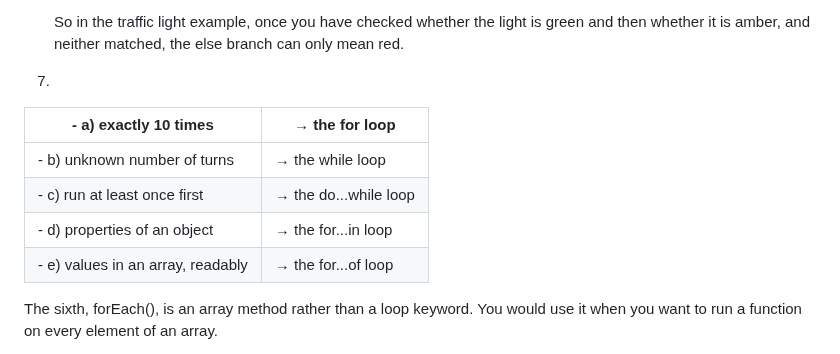
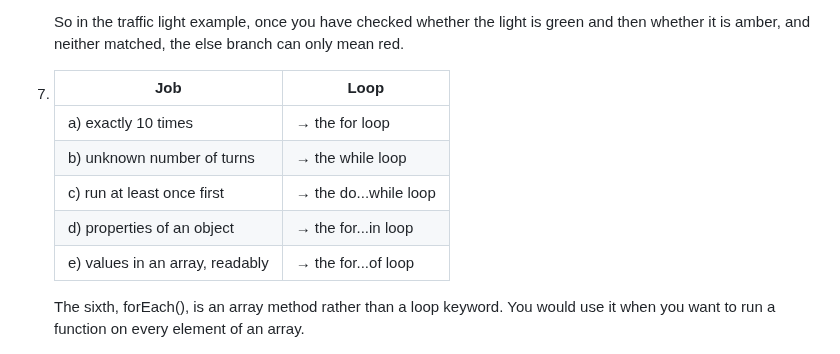
Before and after one commit to gustavNdamukong/javascriptUKPL, a Markdown page: Chapter5-ControlFlow/quiz.md, the part around the change. Drawn GitHub-style.

```diff
--- a/Chapter5-ControlFlow/quiz.md
+++ b/Chapter5-ControlFlow/quiz.md
@@ -252,12 +252,13 @@ false
 
 
 7)
-| - a) exactly 10 times | →  the for loop |
-|---|---|
-| - b) unknown number of turns | →  the while loop |
-| - c) run at least once first | →  the do...while loop |
-| - d) properties of an object | →  the for...in loop |
-| - e) values in an array, readably | →  the for...of loop |
+   | Job | Loop |
+   |---|---|
+   | a) exactly 10 times | → the for loop |
+   | b) unknown number of turns | → the while loop |
+   | c) run at least once first | → the do...while loop |
+   | d) properties of an object | → the for...in loop |
+   | e) values in an array, readably | → the for...of loop |
 
    The sixth, forEach(), is an array method rather than a loop keyword. You would use it when
    you want to run a function on every element of an array.
```
Also changed, not shown: Chapter22-Extensions-APIsAndLibraries/extensions-APIsAndLibraries.md (+6 -5 lines).
